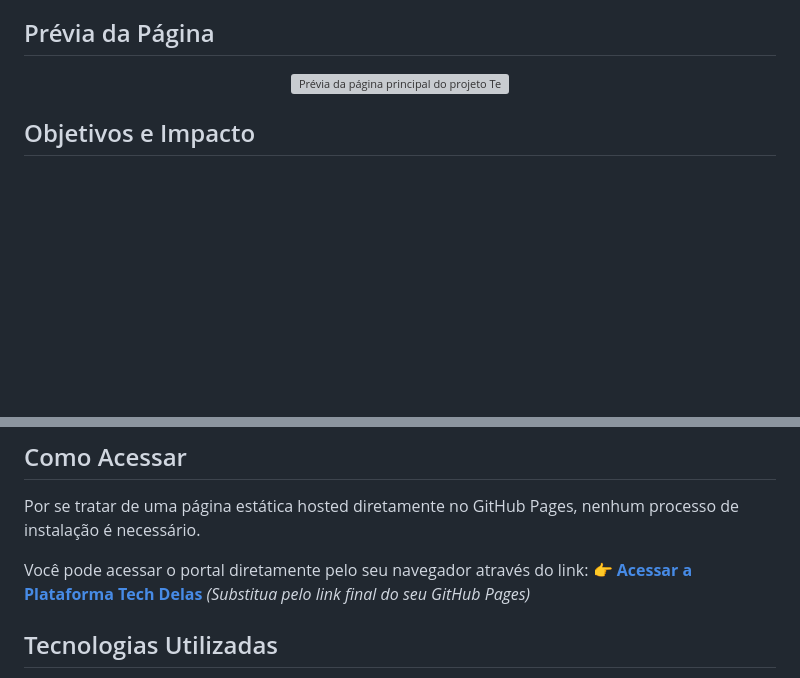
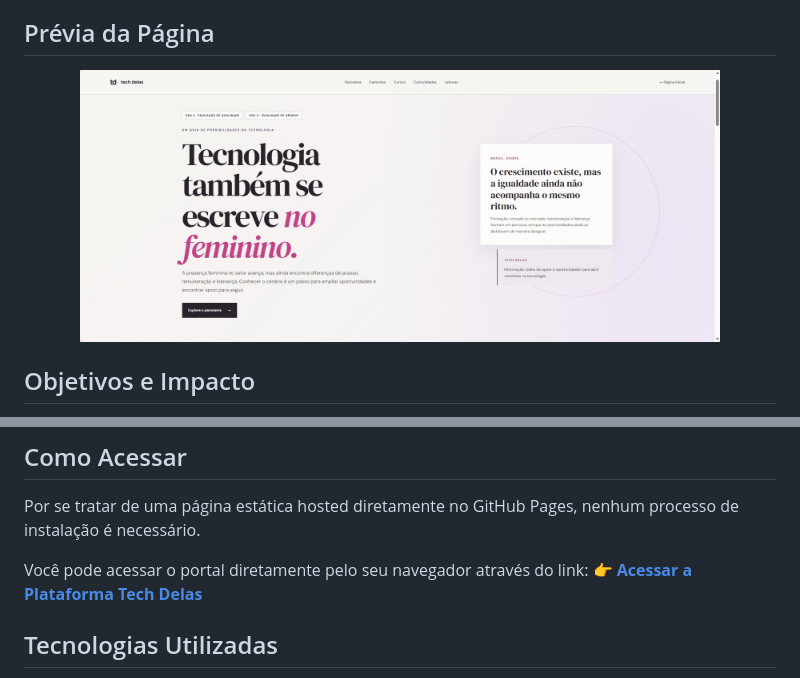
Before and after one commit to malulimaa/tech-delas, a Markdown page: README.md, 2 parts joined by grey strips. Drawn GitHub-style; pictures changed too: src/Screenshot.png (added); blank space fills up the shorter version; grey boxes are pictures that could not be loaded.

Commit message:
Add: screenshot da pagina e atualização de link do markwdown

```diff
--- a/README.md
+++ b/README.md
@@ -22,7 +22,7 @@ Por meio de uma página web informativa e centralizada, o projeto reúne e compa
 ## Prévia da Página
 
 <p align="center">
-  <img src="Screenshot.jpeg" alt="Prévia da página principal do projeto Tech Delas" width="85%">
+  <img src="./src/Screenshot.png" alt="Prévia da página principal do projeto Tech Delas" width="85%">
 </p>
 
 ## Objetivos e Impacto
@@ -51,7 +51,7 @@ Este projeto está diretamente alinhado com a **Agenda 2030 da ONU**:
 Por se tratar de uma página estática hosted diretamente no GitHub Pages, nenhum processo de instalação é necessário.
 
 Você pode acessar o portal diretamente pelo seu navegador através do link:
-👉 **[Acessar a Plataforma Tech Delas](https://seu-usuario.github.io/nome-do-repositorio)** *(Substitua pelo link final do seu GitHub Pages)*
+👉 **[Acessar a Plataforma Tech Delas](https://malulimaa.github.io/tech-delas/index.html)**
 
 ## Tecnologias Utilizadas
 
```
